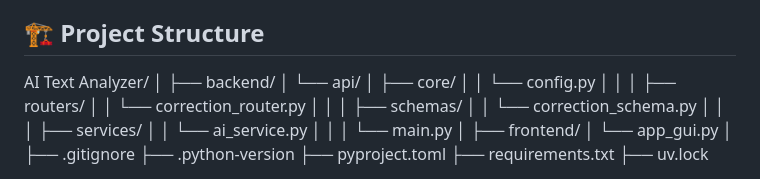
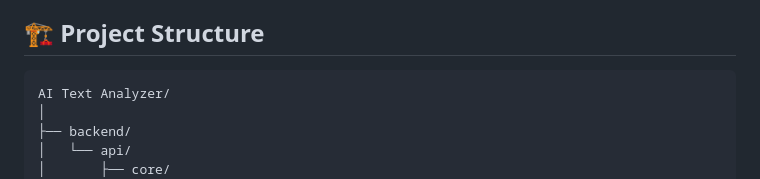
Before and after one commit to developer-aazar/AI-Text-Analyzer, a Markdown page: README.md, the part around the change. GitHub-like rendering.

Commit message:
Improved Project Documentation

````diff
--- a/README.md
+++ b/README.md
@@ -18,7 +18,7 @@ The application analyzes user-provided text and identifies **grammar, spelling,
 
 ## 🏗️ Project Structure
 
-
+```text
 AI Text Analyzer/
 │
 ├── backend/
````
